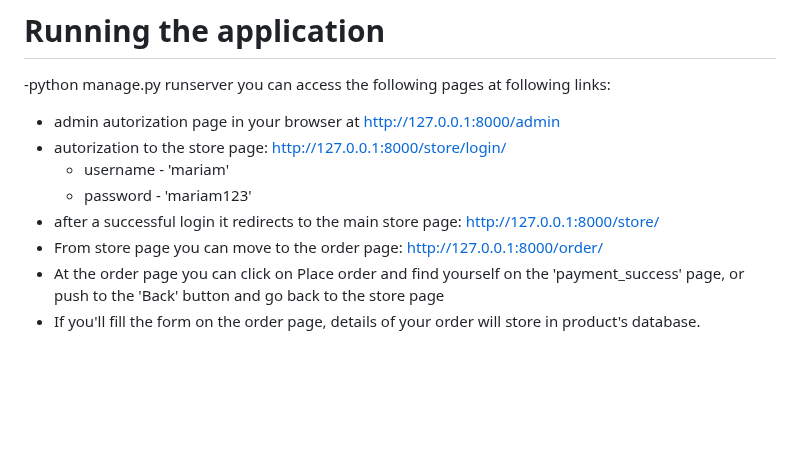
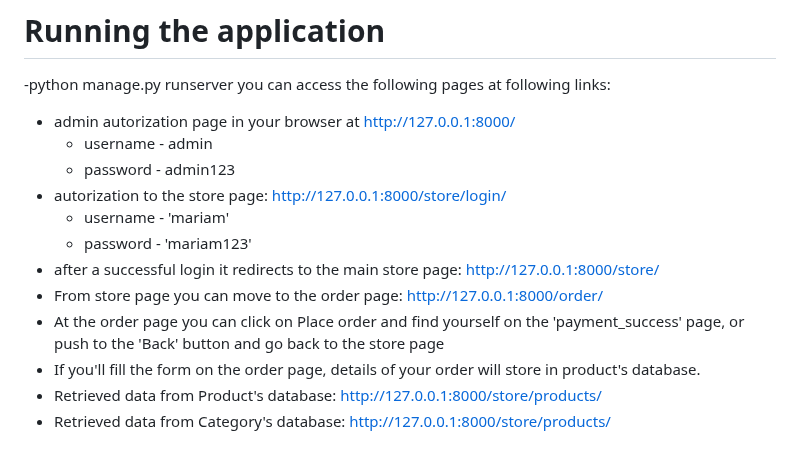
Before and after one commit to MarBifrost/my_django_project, a Markdown page: README.md, the part around the change. Rendered like a GitHub page; blank space fills up the shorter version.

```diff
--- a/README.md
+++ b/README.md
@@ -124,7 +124,9 @@ The order model represents two tables: Products and Categories.
 # Running the application
 -python manage.py runserver
 you can access the following pages at following links:
-- admin autorization page in your browser at http://127.0.0.1:8000/admin
+- admin autorization page in your browser at http://127.0.0.1:8000/
+    - username - admin
+    - password - admin123
 - autorization to the store page: http://127.0.0.1:8000/store/login/
     - username - 'mariam'
     - password - 'mariam123'
@@ -132,3 +134,5 @@ you can access the following pages at following links:
 - From store page you can move to the order page: http://127.0.0.1:8000/order/
 - At the order page you can click on Place order and find yourself on the 'payment_success' page, or push to the 'Back' button and go back to the store page
 - If you'll fill the form on the order page, details of your order will store in product's database.
+- Retrieved data from Product's database: http://127.0.0.1:8000/store/products/
+- Retrieved data from Category's database: http://127.0.0.1:8000/store/products/
```
